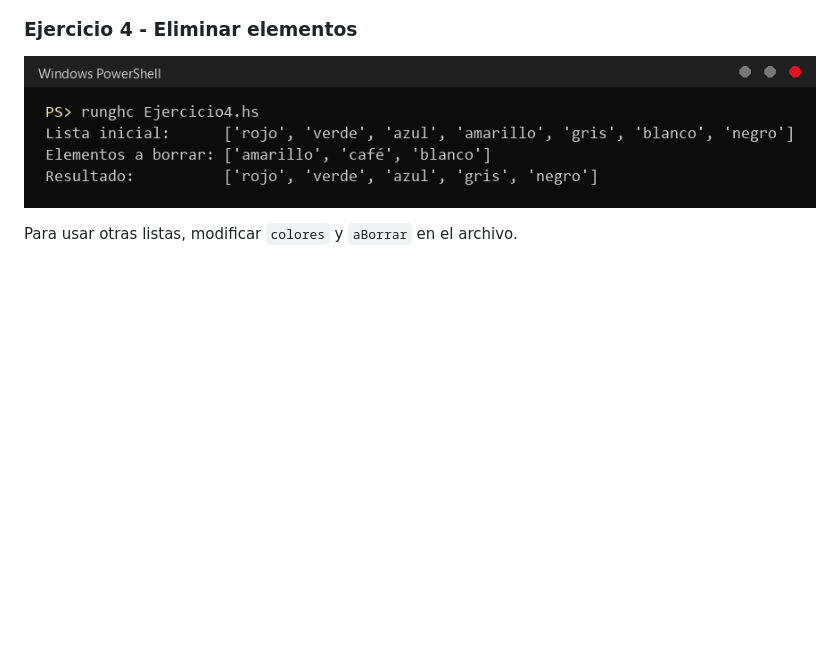
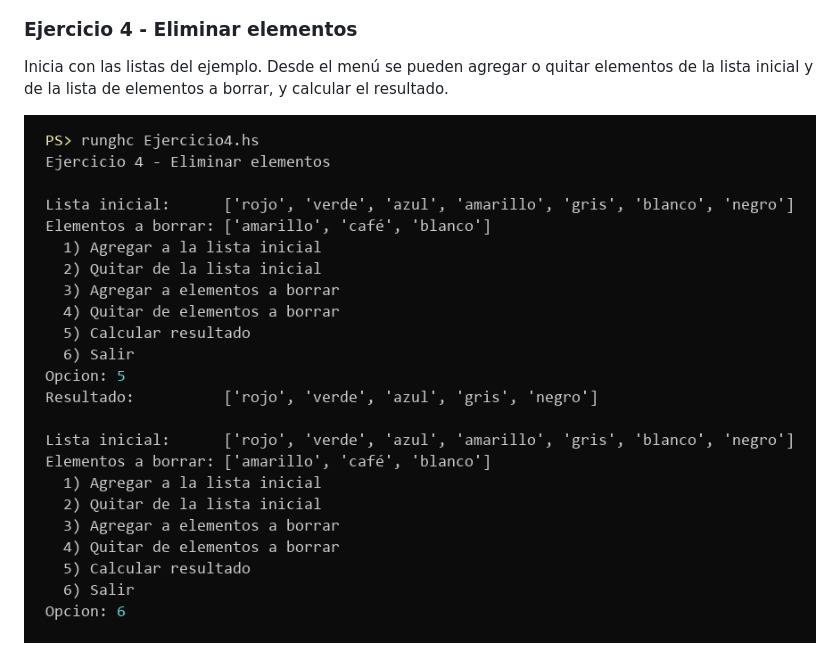
Before and after one commit to 24750Montenegro/Lab12-TDLC, a Markdown page: README.md, the part around one of its changes. GitHub-like rendering; pictures changed too: capturas/ejercicio4.png; blank space fills up the shorter version.

```diff
--- a/README.md
+++ b/README.md
@@ -63,5 +61,5 @@ Para usar otra matriz, modificar `x` en el archivo.
 ### Ejercicio 4 - Eliminar elementos
 
+Inicia con las listas del ejemplo. Desde el menú se pueden agregar o quitar elementos de la lista inicial y de la lista de elementos a borrar, y calcular el resultado.
+
 ![Ejecución del ejercicio 4](capturas/ejercicio4.png)
-
-Para usar otras listas, modificar `colores` y `aBorrar` en el archivo.
```
Also changed, not shown: other parts of README.md (+3 -5 lines), capturas/ejercicio1.png, capturas/ejercicio2.png, capturas/ejercicio3.png.
